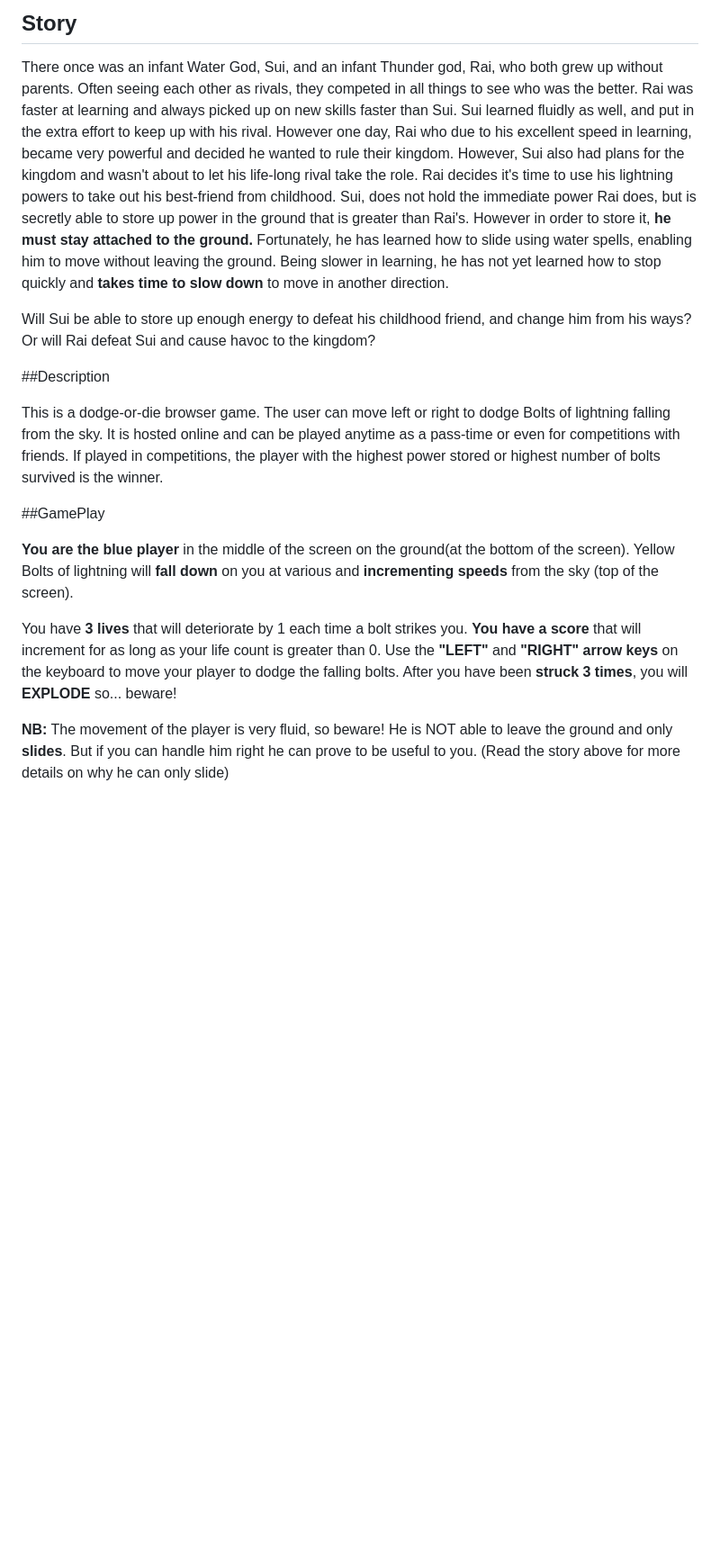
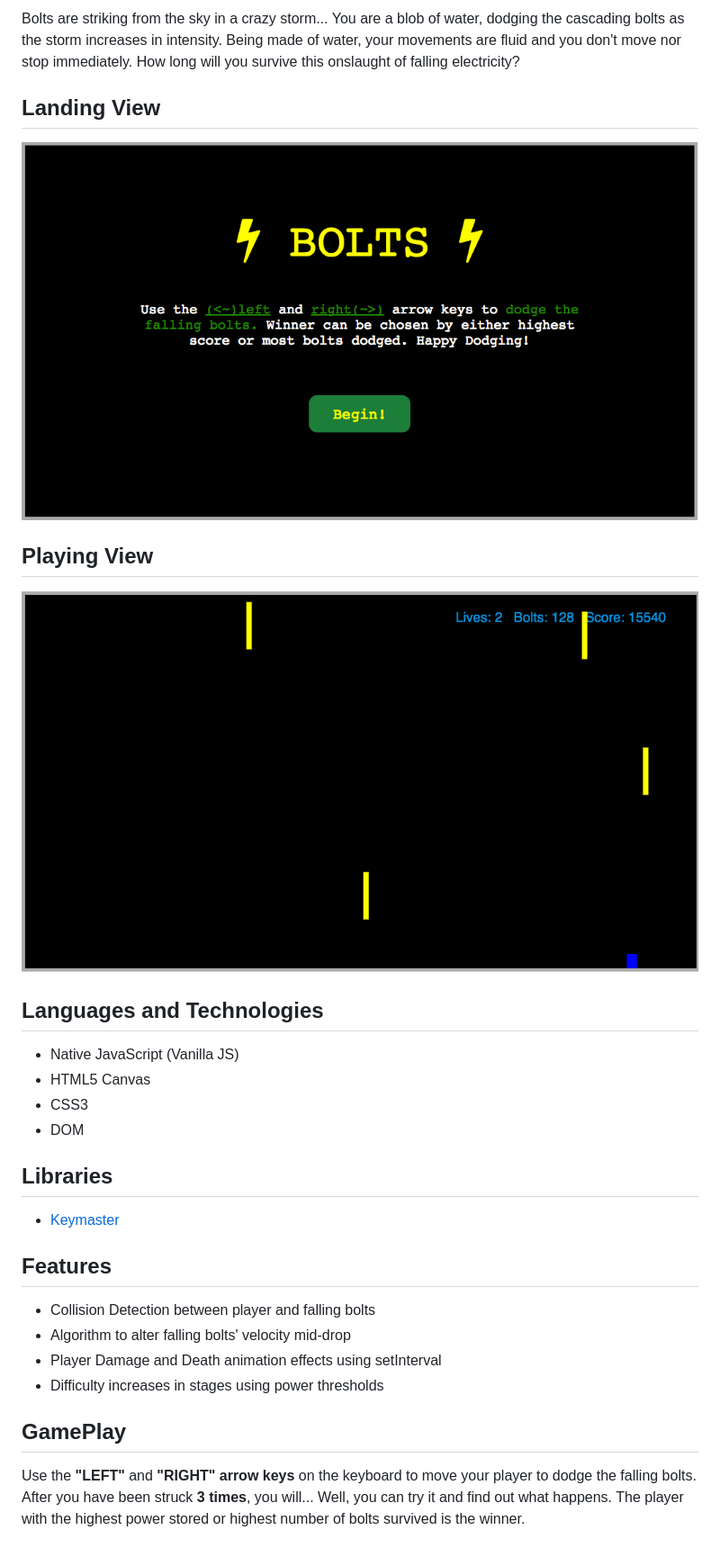
Before and after one commit to Bryant-Curtis/Bolts, a Markdown page: README.md, the part around the change printed below. Shown: that part at 90% size. Drawn GitHub-style; pictures changed too: images/bolts_playing.png (added), images/bolts_welcome_screen.png (added); blank space fills up the shorter version.

Commit message:
Update README with images and features

```diff
--- a/README.md
+++ b/README.md
@@ -4,25 +4,35 @@
 
-## Story
+Bolts are striking from the sky in a crazy storm... You are a blob of water, dodging the cascading bolts as the storm increases in intensity. Being made of water, your movements are fluid and you don't move nor stop immediately. How long will you survive this onslaught of falling electricity?
 
-There once was an infant Water God, Sui, and an infant Thunder god, Rai, who both grew up without parents. Often seeing each other as rivals, they competed in all things to see who was the better. Rai was faster at learning and always picked up on new skills faster than Sui. Sui learned fluidly as well, and put in the extra effort to keep up with his rival. However one day, Rai who due to his excellent speed in learning, became very powerful and decided he wanted to rule their kingdom. However, Sui also had plans for the kingdom and wasn't about to let his life-long rival take the role. Rai decides it's time to use his lightning powers to take out his best-friend from childhood. Sui, does not hold the immediate power Rai does, but is secretly able to store up power in the ground that is greater than Rai's. However in order to store it, <strong>he must stay attached to the ground.</strong> Fortunately, he has learned how to slide using water spells, enabling him to move without leaving the ground. Being slower in learning, he has not yet learned how to stop quickly and <strong>takes time to slow down</strong> to move in another direction.
+## Landing View
 
-Will Sui be able to store up enough energy to defeat his childhood friend, and change him from his ways? Or will Rai defeat Sui and cause havoc to the kingdom?
+[![landing](images/bolts_welcome_screen.png)][Bolts]
 
-##Description
+## Playing View
 
-This is a dodge-or-die browser game. The user can move left or right to dodge Bolts of lightning falling from the sky.
-It is hosted online and can be played anytime as a pass-time or even for competitions with
-friends. If played in competitions, the player with the highest power stored or highest number of bolts survived is the winner.
+[![playing](images/bolts_playing.png)][Bolts]
 
-##GamePlay
+## Languages and Technologies
 
-<strong>You are the blue player</strong> in the middle of the screen on the ground(at the bottom of the screen).</br>
-Yellow Bolts of lightning will <strong>fall down</strong> on you at various and <strong>incrementing speeds</strong> from the sky (top of the screen).</br>
+* Native JavaScript (Vanilla JS)
+* HTML5 Canvas
+* CSS3
+* DOM
 
-You have <strong>3 lives</strong> that will deteriorate by 1 each time a bolt strikes you.</br>
-<strong>You have a score</strong> that will increment for as long as your life count is greater than 0.</br>
+## Libraries
+
+* [Keymaster](https://github.com/madrobby/keymaster)
+
+## Features
+
+* Collision Detection between player and falling bolts
+* Algorithm to alter falling bolts' velocity mid-drop
+* Player Damage and Death animation effects using setInterval
+* Difficulty increases in stages using power thresholds
+
+## GamePlay
+
 Use the <strong>"LEFT"</strong> and <strong>"RIGHT" arrow keys</strong> on the keyboard to move your player to dodge the falling bolts.</br>
-After you have been <strong>struck 3 times</strong>, you will <strong>EXPLODE</strong> so... beware!</br>
+After you have been struck <strong>3 times</strong>, you will... Well, you can try it and find out what happens. The player with the highest power stored or highest number of bolts survived is the winner.
 
-<strong>NB:</strong> The movement of the player is very fluid, so beware! He is NOT able to leave the ground and only <strong>slides</strong>. But if you can handle him right he can prove to be useful to you.
-(Read the story above for more details on why he can only slide)
+[Bolts]: http://www.bryantcurtis.com/Bolts
```
Also changed, not shown: other parts of README.md (+1 -1 lines).
